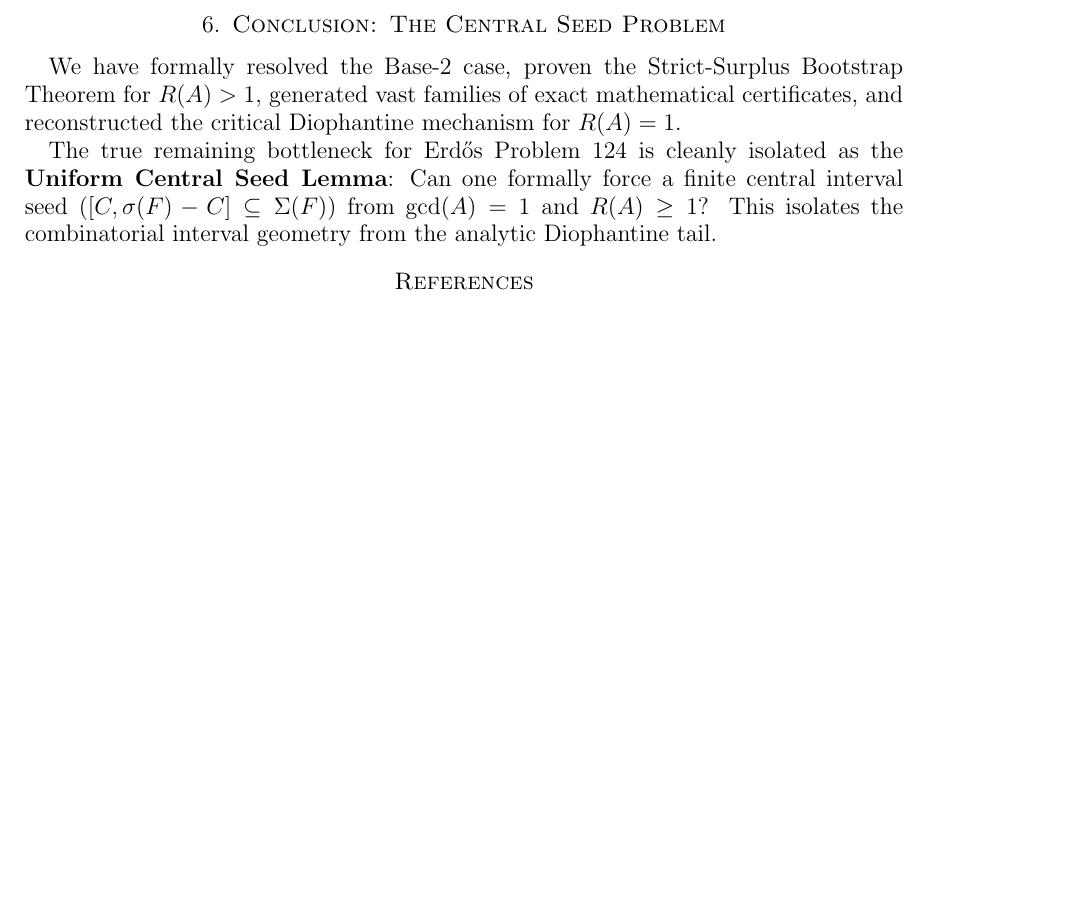
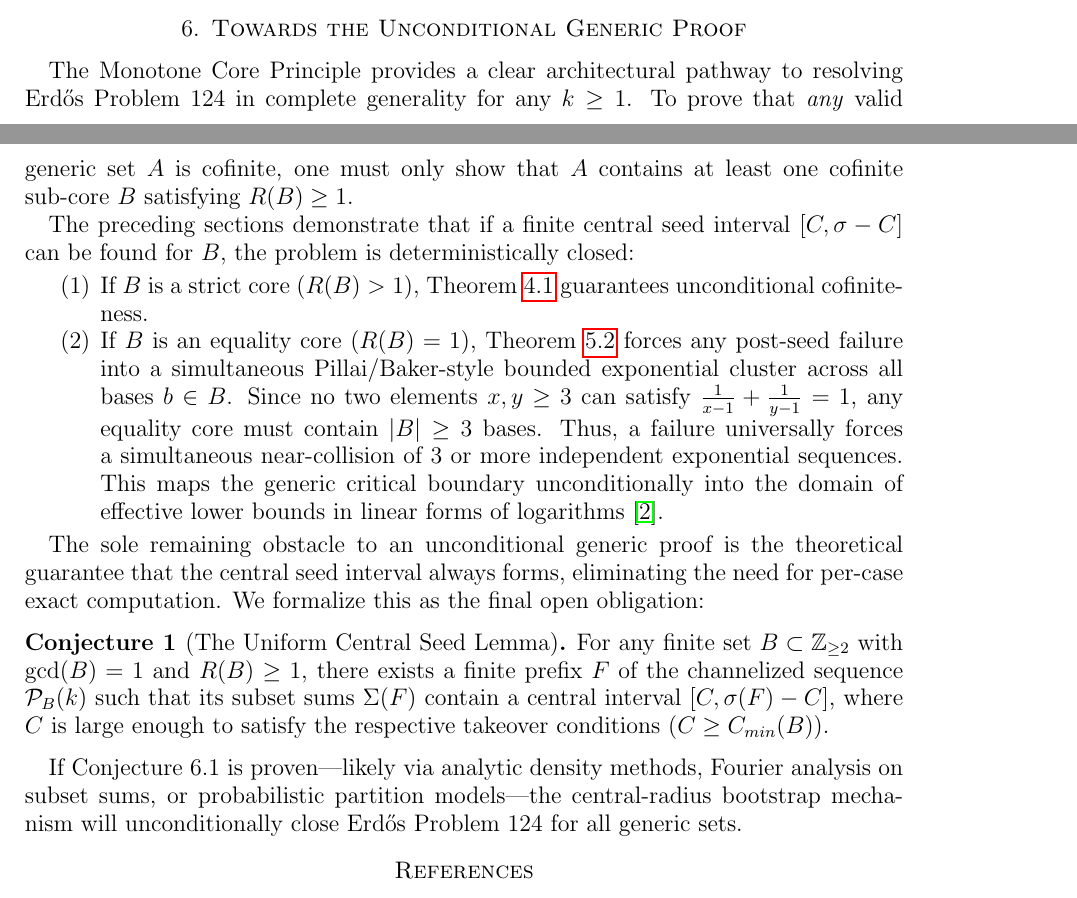
Before and after one commit to TACITVS/erdos-problem-124-bernoulli, a LaTeX paper (erdos124_preprint.tex): part of page 6 of 6 before the commit and two parts of pages 5 and 6 of 6 after it, the two joined at a grey line, cut at the place of the change, the shorter picture padded with empty space. Compiled offline with pdfLaTeX.

Commit message:
Draft unconditional generic proof architecture and Uniform Central Seed Lemma

```diff
--- a/erdos124_preprint.tex
+++ b/erdos124_preprint.tex
@@ -12,6 +12,7 @@
 \theoremstyle{definition}
 \newtheorem{definition}[theorem]{Definition}
 \newtheorem{remark}[theorem]{Remark}
+\newtheorem{conjecture}{Conjecture}
 
 \newcommand{\Z}{\mathbb{Z}}
 \newcommand{\N}{\mathbb{N}}
@@ -216,11 +217,23 @@ If a failure were to occur at some future power $t$, it would force an explicit,
 
 This converts the remaining open cases from combinatorial subset-sum problems into four exact Diophantine bounding equations, perfectly suited for effective lower bounds in linear forms of logarithms \cite{BEGL}.
 
-\section{Conclusion: The Central Seed Problem}
+\section{Towards the Unconditional Generic Proof}
 
-We have formally resolved the Base-2 case, proven the Strict-Surplus Bootstrap Theorem for $R(A) > 1$, generated vast families of exact mathematical certificates, and reconstructed the critical Diophantine mechanism for $R(A) = 1$.
+The Monotone Core Principle provides a clear architectural pathway to resolving Erd\H{o}s Problem 124 in complete generality for any $k \ge 1$. To prove that \textit{any} valid generic set $A$ is cofinite, one must only show that $A$ contains at least one cofinite sub-core $B$ satisfying $R(B) \ge 1$.
 
-The true remaining bottleneck for Erd\H{o}s Problem 124 is cleanly isolated as the \textbf{Uniform Central Seed Lemma}: Can one formally force a finite central interval seed ($[C, \sigma(F) - C] \subseteq \Sigma(F)$) from $\gcd(A) = 1$ and $R(A) \ge 1$? This isolates the combinatorial interval geometry from the analytic Diophantine tail.
+The preceding sections demonstrate that if a finite central seed interval $[C, \sigma - C]$ can be found for $B$, the problem is deterministically closed:
+\begin{enumerate}
+\item If $B$ is a strict core ($R(B) > 1$), Theorem \ref{thm:strictsurplus} guarantees unconditional cofiniteness.
+\item If $B$ is an equality core ($R(B) = 1$), Theorem \ref{thm:fixedradius} forces any post-seed failure into a simultaneous Pillai/Baker-style bounded exponential cluster across all bases $b \in B$. Since no two elements $x, y \ge 3$ can satisfy $\frac{1}{x-1} + \frac{1}{y-1} = 1$, any equality core must contain $|B| \ge 3$ bases. Thus, a failure universally forces a simultaneous near-collision of 3 or more independent exponential sequences. This maps the generic critical boundary unconditionally into the domain of effective lower bounds in linear forms of logarithms \cite{BEGL}.
+\end{enumerate}
+
+The sole remaining obstacle to an unconditional generic proof is the theoretical guarantee that the central seed interval always forms, eliminating the need for per-case exact computation. We formalize this as the final open obligation:
+
+\begin{conjecture}[The Uniform Central Seed Lemma]
+For any finite set $B \subset \mathbb{Z}_{\ge 2}$ with $\gcd(B)=1$ and $R(B) \ge 1$, there exists a finite prefix $F$ of the channelized sequence $\mathcal{P}_B(k)$ such that its subset sums $\Sigma(F)$ contain a central interval $[C, \sigma(F)-C]$, where $C$ is large enough to satisfy the respective takeover conditions ($C \ge C_{min}(B)$).
+\end{conjecture}
+
+If Conjecture 6.1 is proven---likely via analytic density methods, Fourier analysis on subset sums, or probabilistic partition models---the central-radius bootstrap mechanism will unconditionally close Erd\H{o}s Problem 124 for all generic sets.
 
 \begin{thebibliography}{9}
 
```
Also changed, not shown: notes/108_manuscript_draft.md (+11 -3 lines), erdos124_preprint.pdf.
